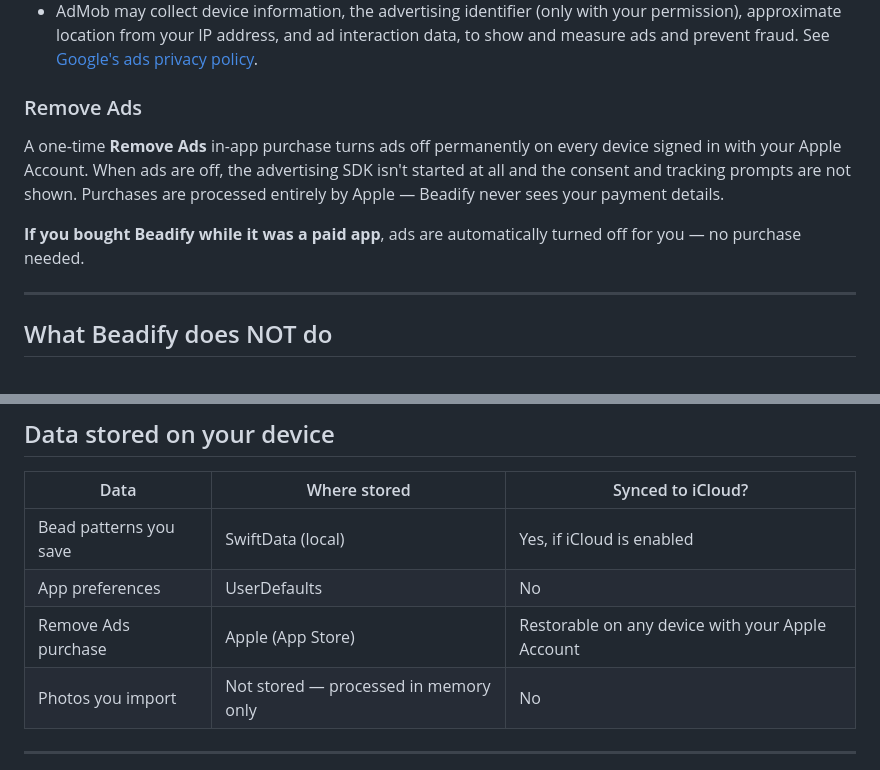
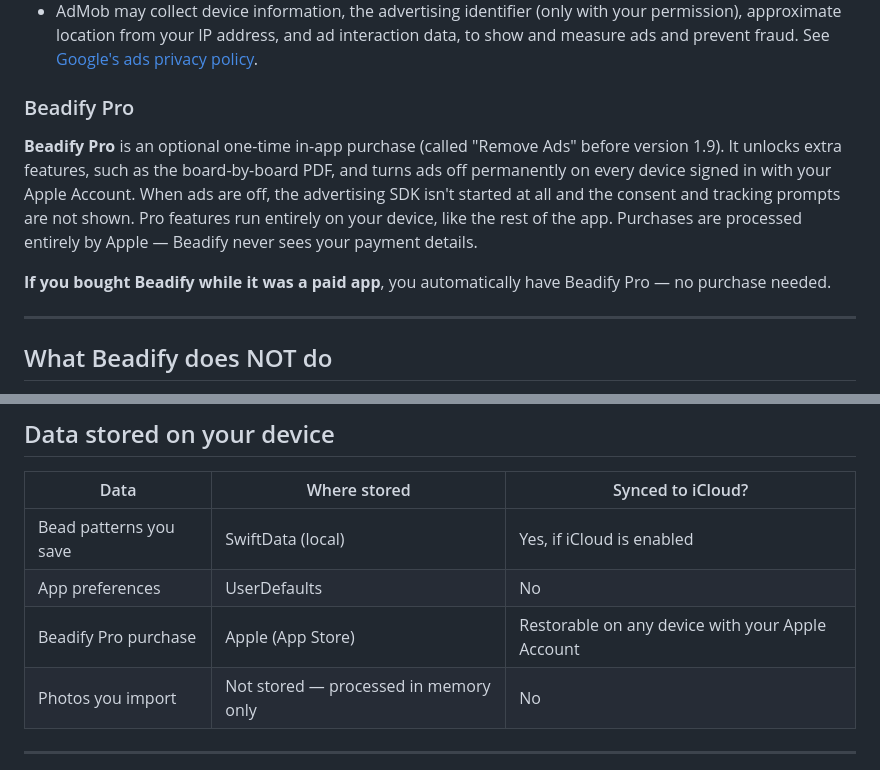
Before and after one commit to xiangyu-sun/beadify-support, a Markdown page: PRIVACY.md, 2 parts joined by grey strips. Rendered like a GitHub page.

Commit message:
Privacy policy: rename Remove Ads to Beadify Pro (1.9)
Co-Authored-By: Claude Opus 5.5 <noreply@anthropic.com>

```diff
--- a/PRIVACY.md
+++ b/PRIVACY.md
@@ -40,11 +40,11 @@ Beadify is free. On iPhone and iPad it shows a small banner ad served by **Googl
 - **Tracking (App Tracking Transparency):** Beadify asks permission before AdMob may use your device's advertising identifier (IDFA). If you choose "Ask App Not to Track", ads are still shown but are not personalised using the IDFA. You can change this in **Settings → Privacy & Security → Tracking**.
 - AdMob may collect device information, the advertising identifier (only with your permission), approximate location from your IP address, and ad interaction data, to show and measure ads and prevent fraud. See [Google's ads privacy policy](https://policies.google.com/technologies/ads).
 
-### Remove Ads
+### Beadify Pro
 
-A one-time **Remove Ads** in-app purchase turns ads off permanently on every device signed in with your Apple Account. When ads are off, the advertising SDK isn't started at all and the consent and tracking prompts are not shown. Purchases are processed entirely by Apple — Beadify never sees your payment details.
+**Beadify Pro** is an optional one-time in-app purchase (called "Remove Ads" before version 1.9). It unlocks extra features, such as the board-by-board PDF, and turns ads off permanently on every device signed in with your Apple Account. When ads are off, the advertising SDK isn't started at all and the consent and tracking prompts are not shown. Pro features run entirely on your device, like the rest of the app. Purchases are processed entirely by Apple — Beadify never sees your payment details.
 
-**If you bought Beadify while it was a paid app**, ads are automatically turned off for you — no purchase needed.
+**If you bought Beadify while it was a paid app**, you automatically have Beadify Pro — no purchase needed.
 
 ---
 
@@ -64,7 +64,7 @@ A one-time **Remove Ads** in-app purchase turns ads off permanently on every dev
 |------|-------------|-------------------|
 | Bead patterns you save | SwiftData (local) | Yes, if iCloud is enabled |
 | App preferences | UserDefaults | No |
-| Remove Ads purchase | Apple (App Store) | Restorable on any device with your Apple Account |
+| Beadify Pro purchase | Apple (App Store) | Restorable on any device with your Apple Account |
 | Photos you import | Not stored — processed in memory only | No |
 
 ---
```
